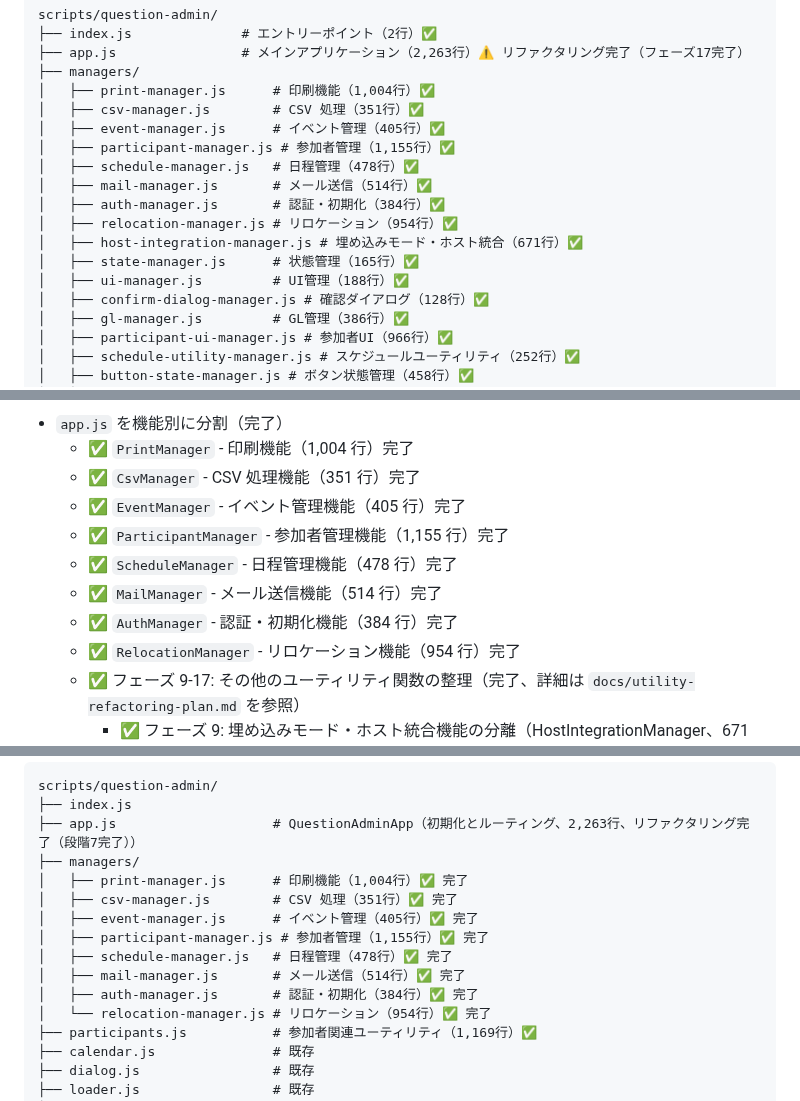
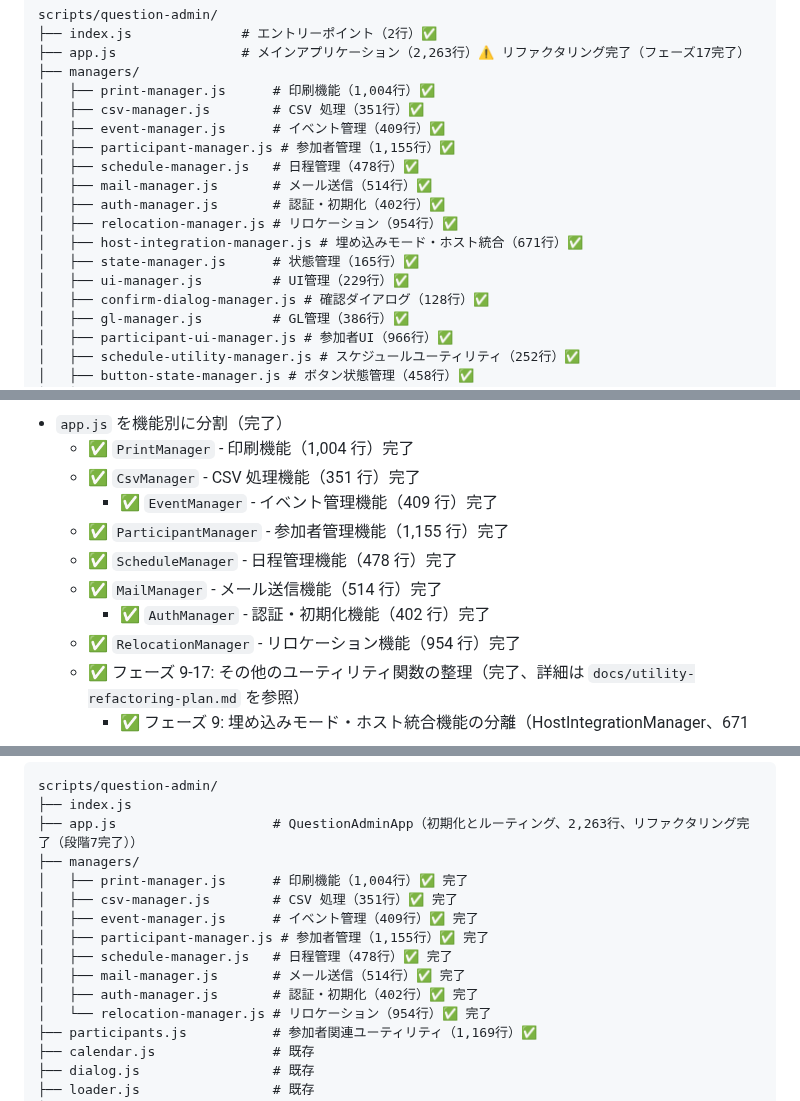
Before and after one commit to schop-Hirosaki-univcoop/subtitle-output-system, a Markdown page: docs/file-structure-analysis.md, 3 parts joined by grey strips. Drawn GitHub-style.

```diff
--- a/docs/file-structure-analysis.md
+++ b/docs/file-structure-analysis.md
@@ -230,15 +230,15 @@ scripts/question-admin/
 ├── managers/
 │   ├── print-manager.js      # 印刷機能（1,004行）✅
 │   ├── csv-manager.js        # CSV 処理（351行）✅
-│   ├── event-manager.js      # イベント管理（405行）✅
+│   ├── event-manager.js      # イベント管理（409行）✅
 │   ├── participant-manager.js # 参加者管理（1,155行）✅
 │   ├── schedule-manager.js   # 日程管理（478行）✅
 │   ├── mail-manager.js       # メール送信（514行）✅
-│   ├── auth-manager.js       # 認証・初期化（384行）✅
+│   ├── auth-manager.js       # 認証・初期化（402行）✅
 │   ├── relocation-manager.js # リロケーション（954行）✅
 │   ├── host-integration-manager.js # 埋め込みモード・ホスト統合（671行）✅
 │   ├── state-manager.js      # 状態管理（165行）✅
-│   ├── ui-manager.js         # UI管理（188行）✅
+│   ├── ui-manager.js         # UI管理（229行）✅
 │   ├── confirm-dialog-manager.js # 確認ダイアログ（128行）✅
 │   ├── gl-manager.js         # GL管理（386行）✅
 │   ├── participant-ui-manager.js # 参加者UI（966行）✅
@@ -281,11 +281,11 @@ scripts/question-admin/
 - `app.js` を機能別に分割（完了）
   - ✅ `PrintManager` - 印刷機能（1,004 行）完了
   - ✅ `CsvManager` - CSV 処理機能（351 行）完了
-  - ✅ `EventManager` - イベント管理機能（405 行）完了
+    - ✅ `EventManager` - イベント管理機能（409 行）完了
   - ✅ `ParticipantManager` - 参加者管理機能（1,155 行）完了
   - ✅ `ScheduleManager` - 日程管理機能（478 行）完了
   - ✅ `MailManager` - メール送信機能（514 行）完了
-  - ✅ `AuthManager` - 認証・初期化機能（384 行）完了
+    - ✅ `AuthManager` - 認証・初期化機能（402 行）完了
   - ✅ `RelocationManager` - リロケーション機能（954 行）完了
   - ✅ フェーズ 9-17: その他のユーティリティ関数の整理（完了、詳細は `docs/utility-refactoring-plan.md` を参照）
     - ✅ フェーズ 9: 埋め込みモード・ホスト統合機能の分離（HostIntegrationManager、671 行）完了
@@ -725,11 +725,11 @@ scripts/question-admin/
 ├── managers/
 │   ├── print-manager.js      # 印刷機能（1,004行）✅ 完了
 │   ├── csv-manager.js        # CSV 処理（351行）✅ 完了
-│   ├── event-manager.js      # イベント管理（405行）✅ 完了
+│   ├── event-manager.js      # イベント管理（409行）✅ 完了
 │   ├── participant-manager.js # 参加者管理（1,155行）✅ 完了
 │   ├── schedule-manager.js   # 日程管理（478行）✅ 完了
 │   ├── mail-manager.js       # メール送信（514行）✅ 完了
-│   ├── auth-manager.js       # 認証・初期化（384行）✅ 完了
+│   ├── auth-manager.js       # 認証・初期化（402行）✅ 完了
 │   └── relocation-manager.js # リロケーション（954行）✅ 完了
 ├── participants.js           # 参加者関連ユーティリティ（1,169行）✅
 ├── calendar.js               # 既存
```
Also changed, not shown: other parts of docs/file-structure-analysis.md (+8 -8 lines).
